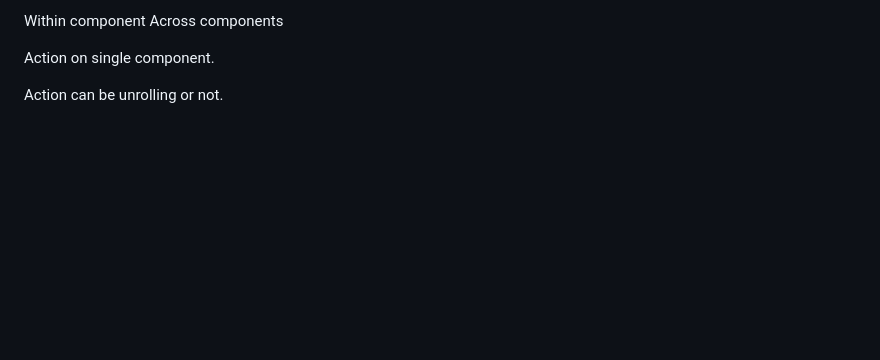
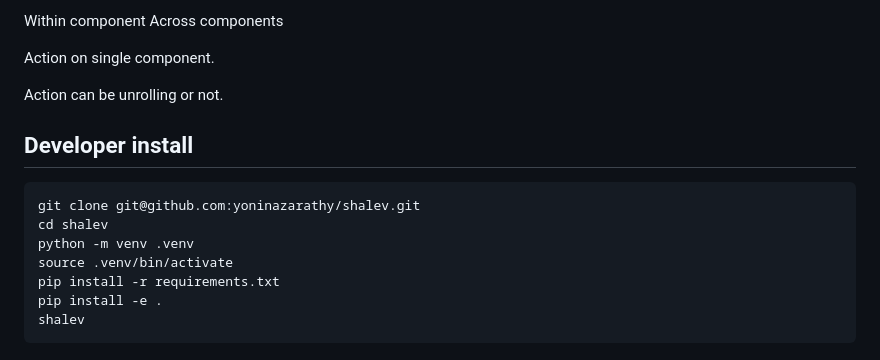
Before and after one commit to yoninazarathy/shalev, a Markdown page: README.md, the part around the change. GitHub-like rendering; blank space fills up the shorter version.

Commit message:
readme install

````diff
--- a/README.md
+++ b/README.md
@@ -113,3 +113,15 @@ Across components
 Action on single component.
 
 Action can be unrolling or not.
+
+## Developer install
+
+```
+git clone git@github.com:yoninazarathy/shalev.git
+cd shalev
+python -m venv .venv
+source .venv/bin/activate
+pip install -r requirements.txt
+pip install -e .
+shalev
+```
````
